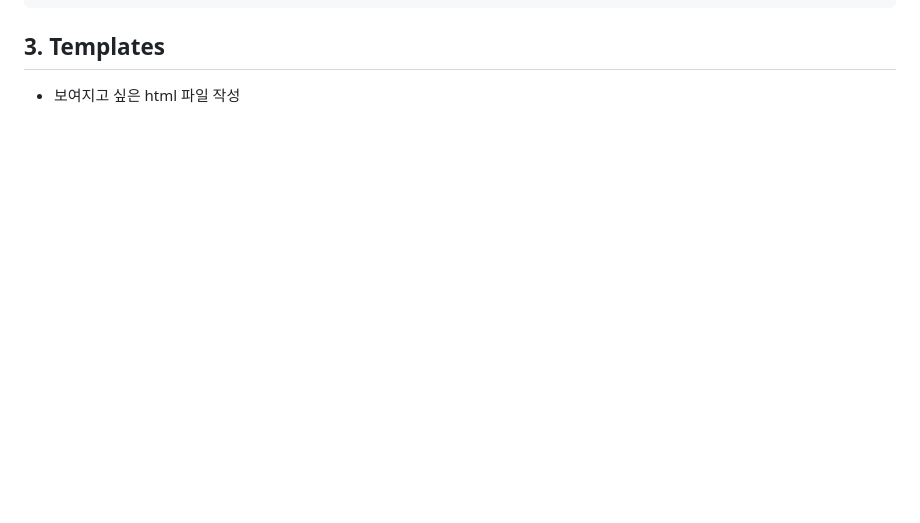
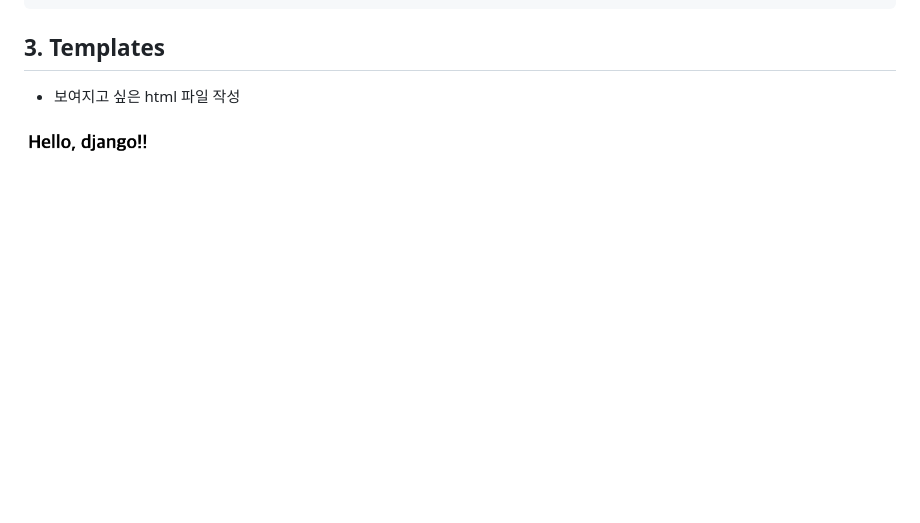
Before and after one commit to Lightness-of-Being/TIL, a Markdown page: summary/django/basic1.md, the part around the change. Rendered like a GitHub page; pictures changed too: img/hello.png (added); blank space fills up the shorter version.

Commit message:
장고 기초1 추가

````diff
--- a/summary/django/installed_app.md
+++ b/summary/django/basic1.md
@@ -90,3 +90,5 @@ def index(request):
 ```
 ## 3. Templates
 - 보여지고 싶은 html 파일 작성
+
+![](../../img/hello.png)
````
Also changed, not shown: 2 other files.
